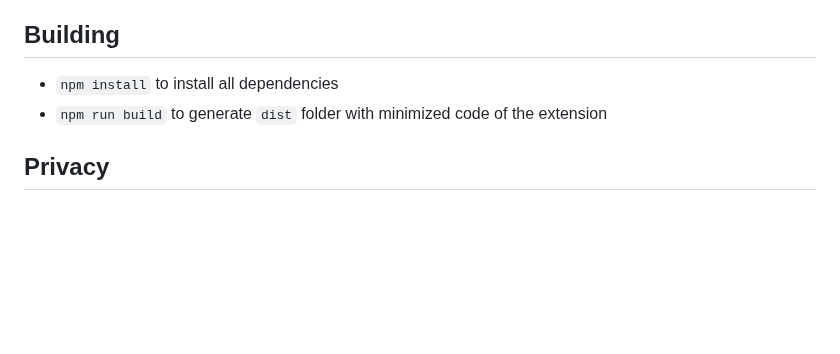
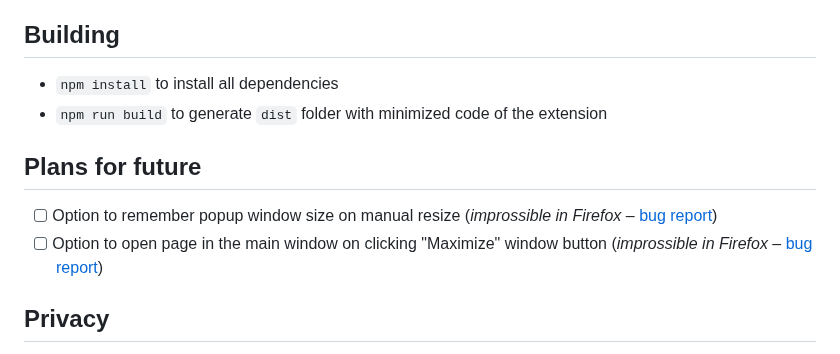
Before and after one commit to emvaized/open-in-popup-window-extension, a Markdown page: README.md, the part around the change. GitHub-like rendering; blank space fills up the shorter version.

```diff
--- a/README.md
+++ b/README.md
@@ -81,5 +81,9 @@ You might need to manually allow this extension to run in private windows
 - `npm install` to install all dependencies
 - `npm run build` to generate `dist` folder with minimized code of the extension
 
+## Plans for future
+- [ ] Option to remember popup window size on manual resize (_improssible in Firefox_ – [bug report](https://bugzilla.mozilla.org/show_bug.cgi?id=1762975))
+- [ ] Option to open page in the main window on clicking "Maximize" window button (_improssible in Firefox_ – [bug report](https://bugzilla.mozilla.org/show_bug.cgi?id=1762975))
+
 ## Privacy
 This extension doesn't collect any private data. It only requires access to currently open page in order to fetch information about the object under cursor when drag and drop event occured or context menu was opened.
```
